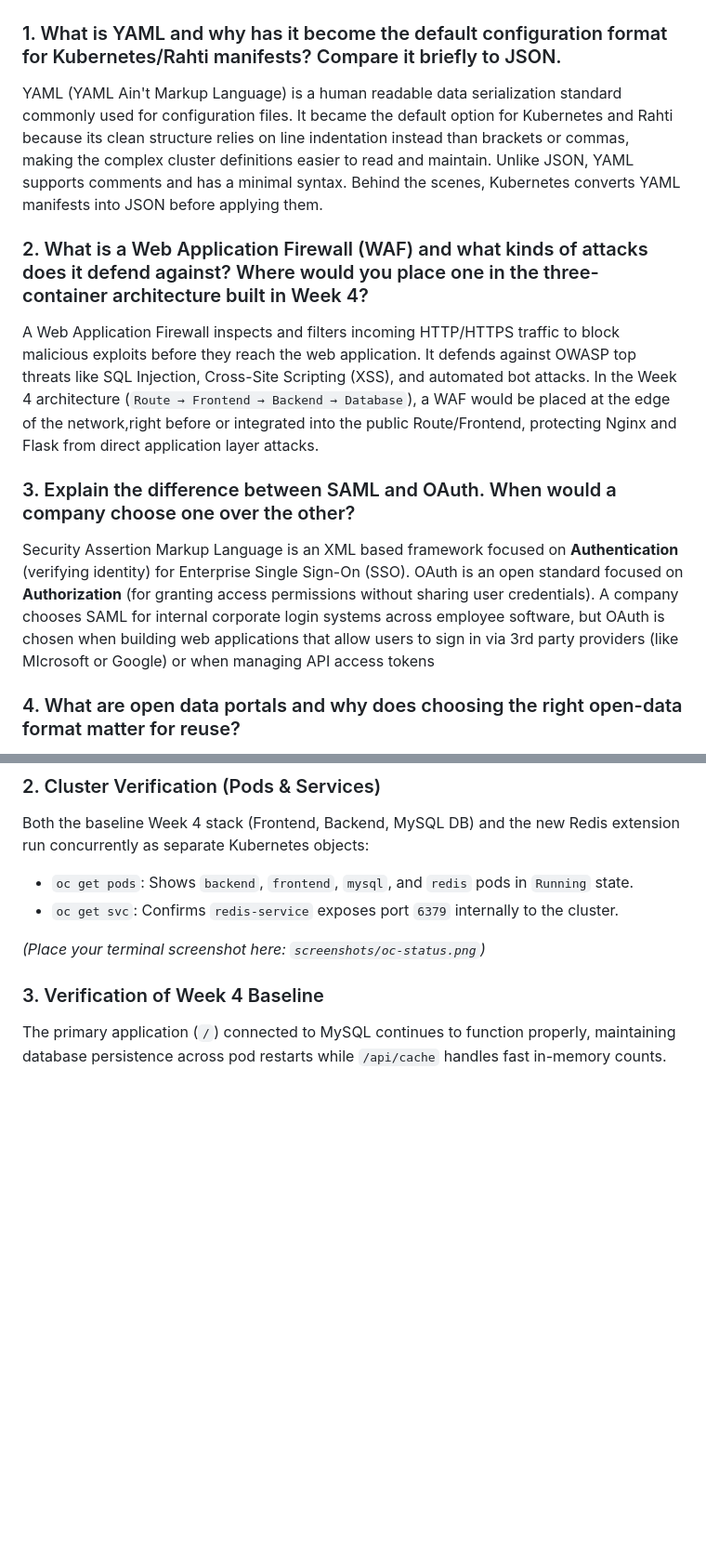
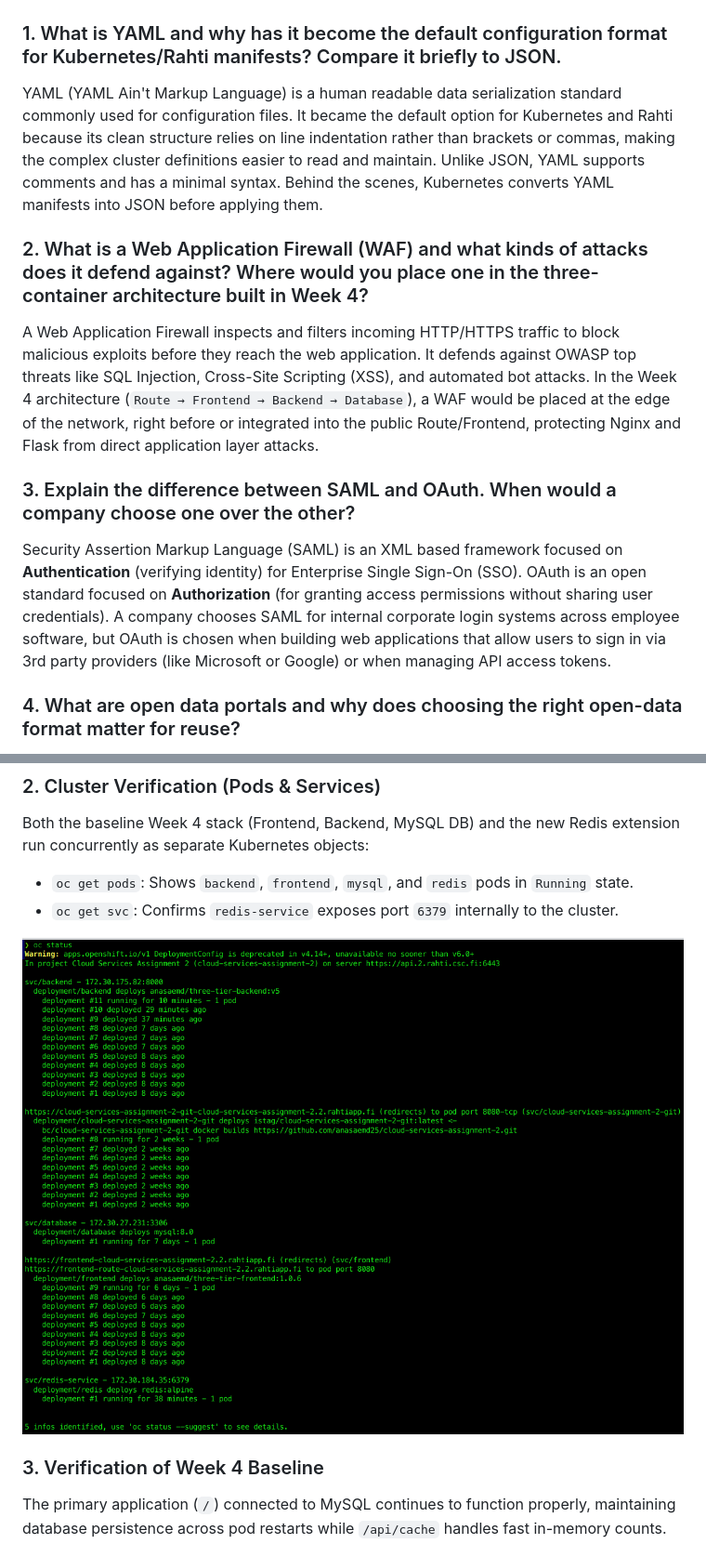
Before and after one commit to anasaemd25/cloud-services-assignment-5, a Markdown page: README.md, 2 parts joined by grey strips. Shown at 93% size. GitHub-like rendering; blank space fills up the shorter version.

```diff
--- a/README.md
+++ b/README.md
@@ -13,15 +13,15 @@
 
 ### 1. What is YAML and why has it become the default configuration format for Kubernetes/Rahti manifests? Compare it briefly to JSON.
 
-YAML (YAML Ain't Markup Language) is a human readable data serialization standard commonly used for configuration files. It became the default option for Kubernetes and Rahti because its clean structure relies on line indentation instead than brackets or commas, making the complex cluster definitions easier to read and maintain. Unlike JSON, YAML supports comments and has a minimal syntax. Behind the scenes, Kubernetes converts YAML manifests into JSON before applying them.
+YAML (YAML Ain't Markup Language) is a human readable data serialization standard commonly used for configuration files. It became the default option for Kubernetes and Rahti because its clean structure relies on line indentation rather than brackets or commas, making the complex cluster definitions easier to read and maintain. Unlike JSON, YAML supports comments and has a minimal syntax. Behind the scenes, Kubernetes converts YAML manifests into JSON before applying them.
 
 ### 2. What is a Web Application Firewall (WAF) and what kinds of attacks does it defend against? Where would you place one in the three-container architecture built in Week 4?
 
-A Web Application Firewall inspects and filters incoming HTTP/HTTPS traffic to block malicious exploits before they reach the web application. It defends against OWASP top threats like SQL Injection, Cross-Site Scripting (XSS), and automated bot attacks. In the Week 4 architecture (`Route → Frontend → Backend → Database`), a WAF would be placed at the edge of the network,right before or integrated into the public Route/Frontend, protecting Nginx and Flask from direct application layer attacks.
+A Web Application Firewall inspects and filters incoming HTTP/HTTPS traffic to block malicious exploits before they reach the web application. It defends against OWASP top threats like SQL Injection, Cross-Site Scripting (XSS), and automated bot attacks. In the Week 4 architecture (`Route → Frontend → Backend → Database`), a WAF would be placed at the edge of the network, right before or integrated into the public Route/Frontend, protecting Nginx and Flask from direct application layer attacks.
 
 ### 3. Explain the difference between SAML and OAuth. When would a company choose one over the other?
 
-Security Assertion Markup Language is an XML based framework focused on **Authentication** (verifying identity) for Enterprise Single Sign-On (SSO). OAuth is an open standard focused on **Authorization** (for granting access permissions without sharing user credentials). A company chooses SAML for internal corporate login systems across employee software, but OAuth is chosen when building web applications that allow users to sign in via 3rd party providers (like MIcrosoft or Google) or when managing API access tokens
+Security Assertion Markup Language (SAML) is an XML based framework focused on **Authentication** (verifying identity) for Enterprise Single Sign-On (SSO). OAuth is an open standard focused on **Authorization** (for granting access permissions without sharing user credentials). A company chooses SAML for internal corporate login systems across employee software, but OAuth is chosen when building web applications that allow users to sign in via 3rd party providers (like Microsoft or Google) or when managing API access tokens.
 
 ### 4. What are open data portals and why does choosing the right open-data format matter for reuse?
 
@@ -42,7 +42,7 @@ Both the baseline Week 4 stack (Frontend, Backend, MySQL DB) and the new Redis e
 - `oc get pods`: Shows `backend`, `frontend`, `mysql`, and `redis` pods in `Running` state.
 - `oc get svc`: Confirms `redis-service` exposes port `6379` internally to the cluster.
 
-_(Place your terminal screenshot here: `screenshots/oc-status.png`)_
+![Cluster Status Output](screenshots/oc-status.png)
 
 ### 3. Verification of Week 4 Baseline
 
```
Also changed, not shown: other parts of README.md (+0 -12 lines).
